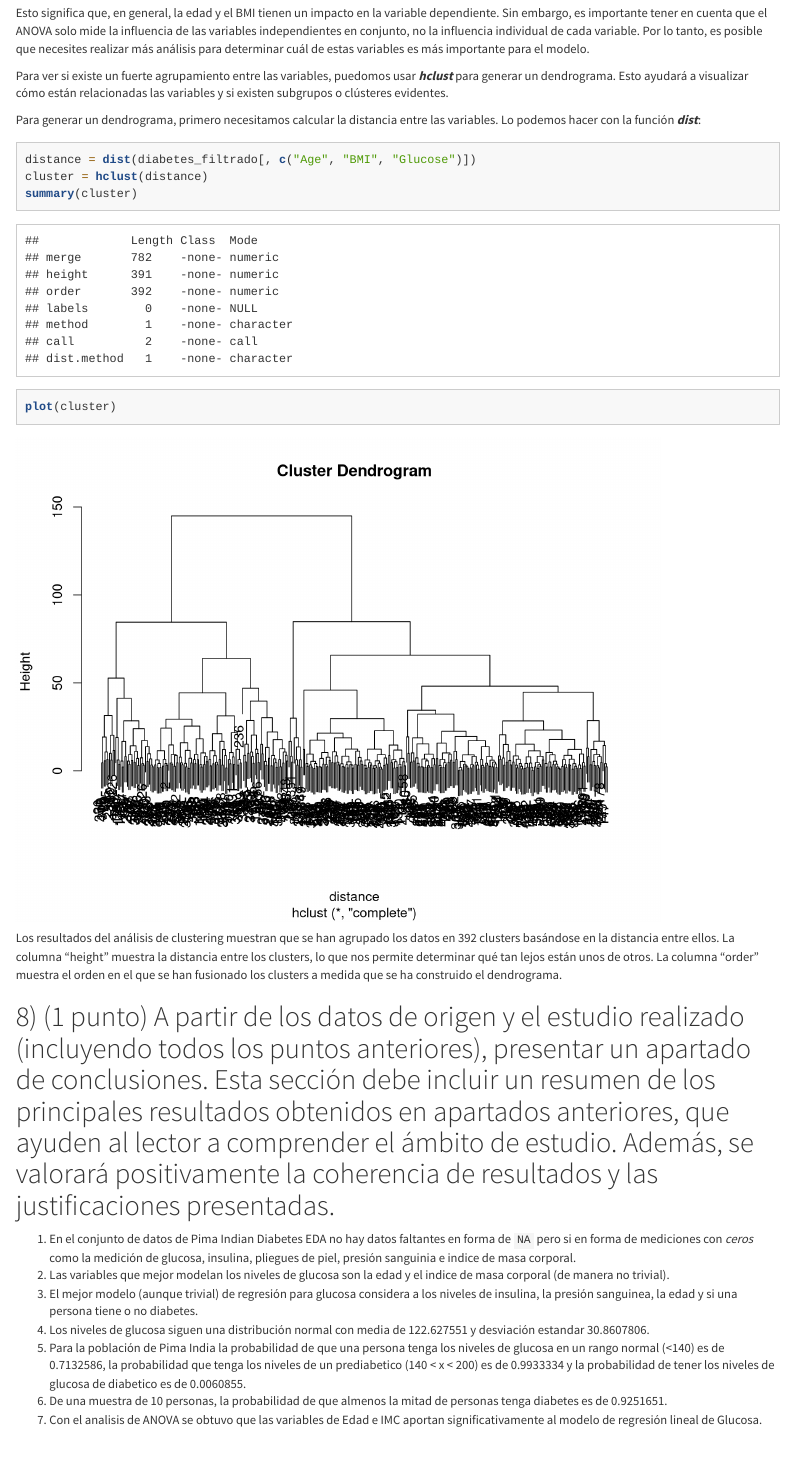
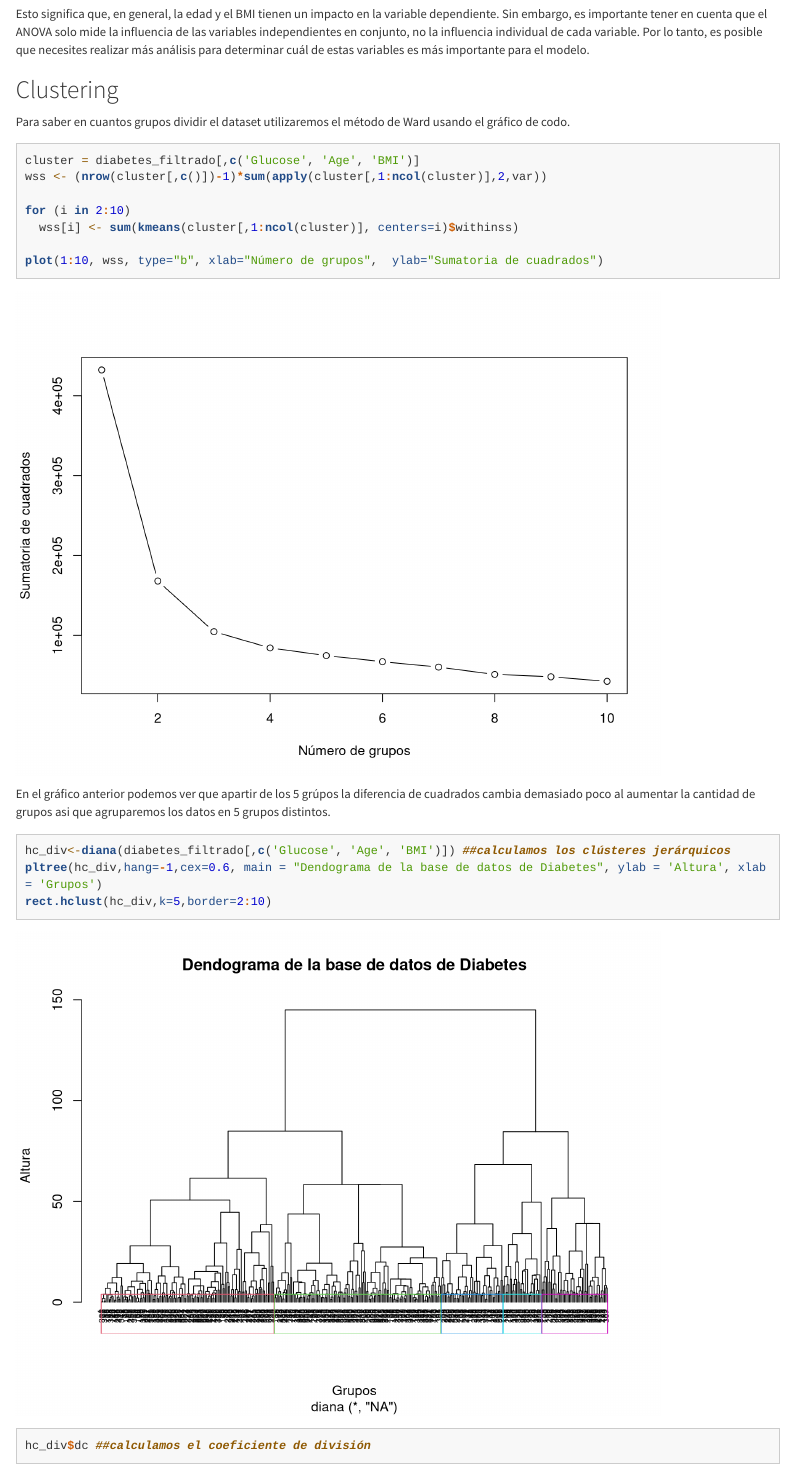
Before and after one commit to Oliversinn/PEC3, an R Markdown document (PEC3.Rmd): the page in a window 1100 px wide, from 3800 px down before the commit and from 3910 px down after it, so that both start at the same text. Rendered offline with R 4.5, knitr and Pandoc, with nearby package versions; code that draws random numbers runs with fixed seeds of ours; long lines of code are wrapped.

Commit message:
corrección de clustering

````diff
--- a/PEC3.Rmd
+++ b/PEC3.Rmd
@@ -471,16 +474,25 @@ El valor F en sí mismo también es significativo, lo que indica que hay una dif
 
 Esto significa que, en general, la edad y el BMI tienen un impacto en la variable dependiente. Sin embargo, es importante tener en cuenta que el ANOVA solo mide la influencia de las variables independientes en conjunto, no la influencia individual de cada variable. Por lo tanto, es posible que necesites realizar más análisis para determinar cuál de estas variables es más importante para el modelo.
 
-Para ver si existe un fuerte agrupamiento entre las variables, puedomos usar ***hclust*** para generar un dendrograma. Esto ayudará a visualizar cómo están relacionadas las variables y si existen subgrupos o clústeres evidentes.
 
-Para generar un dendrograma, primero necesitamos calcular la distancia entre las variables. Lo podemos hacer con la función ***dist***:
+## Clustering
+
+Para saber en cuantos grupos dividir el dataset utilizaremos el método de Ward usando el gráfico de codo.
 
 ```{r}
-distance = dist(diabetes_filtrado[, c("Age", "BMI", "Glucose")])
-cluster = hclust(distance)
-summary(cluster)
-plot(cluster)
+cluster = diabetes_filtrado[,c('Glucose', 'Age', 'BMI')]
+wss <- (nrow(cluster[,c()])-1)*sum(apply(cluster[,1:ncol(cluster)],2,var))
 
+for (i in 2:10)
+  wss[i] <- sum(kmeans(cluster[,1:ncol(cluster)], centers=i)$withinss)
+
+plot(1:10, wss, type="b", xlab="Número de grupos",  ylab="Sumatoria de cuadrados")
 ```
 
-Los resultados del análisis de clustering muestran que se han agrupado los datos en 392 clusters basándose en la distancia entre ellos. La columna "height" muestra la distancia entre los clusters, lo que nos permite determinar qué tan lejos están unos de otros. La columna "order" muestra el orden en el que se han fusionado los clusters a medida que se ha construido el dendrograma.
+En el gráfico anterior podemos ver que apartir de los 5 grúpos la diferencia de cuadrados cambia demasiado poco al aumentar la cantidad de grupos asi que agruparemos los datos en 5 grupos distintos.
+
+```{r}
+hc_div<-diana(diabetes_filtrado[,c('Glucose', 'Age', 'BMI')]) ##calculamos los clústeres jerárquicos
+pltree(hc_div,hang=-1,cex=0.6, main = "Dendograma de la base de datos de Diabetes", ylab = 'Altura', xlab = 'Grupos')
+rect.hclust(hc_div,k=5,border=2:10)
+hc_div$dc ##calculamos el coeficiente de división
````
Also changed, not shown: PEC3.html, PEC3.Rmd (9 more changed lines).
